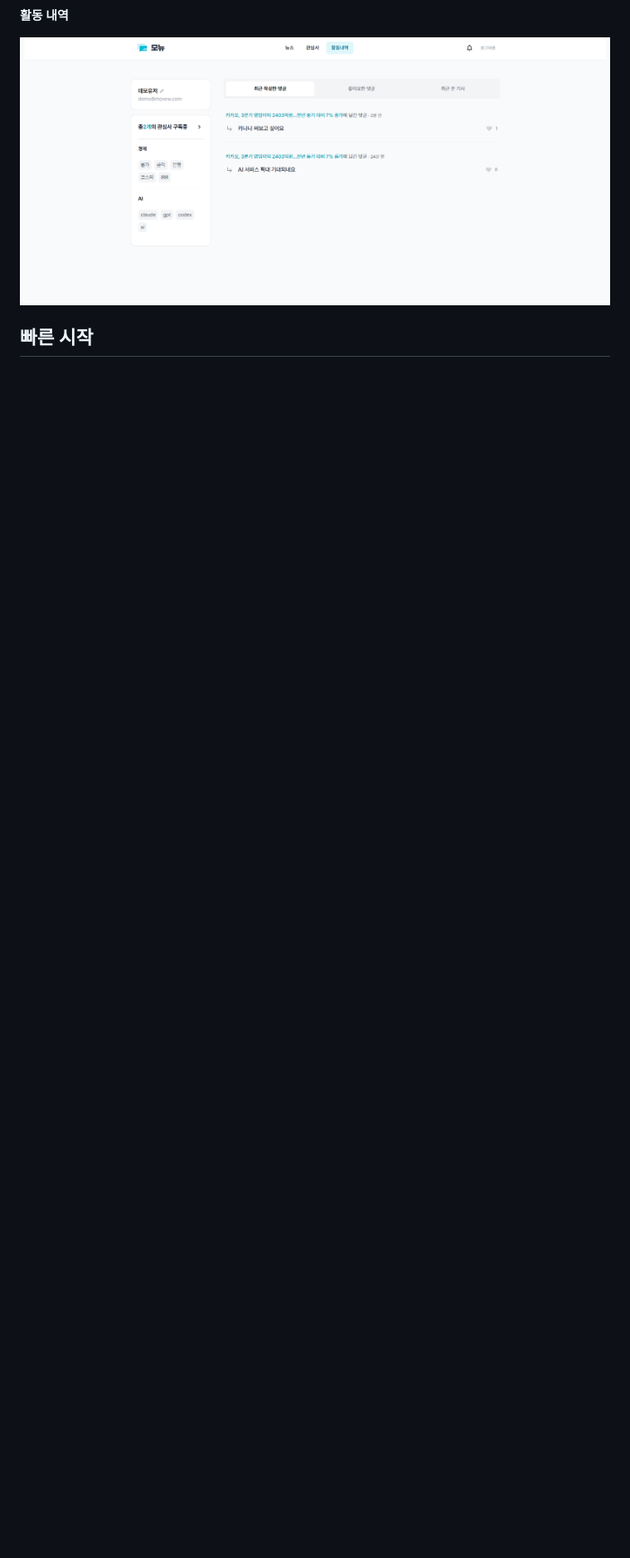
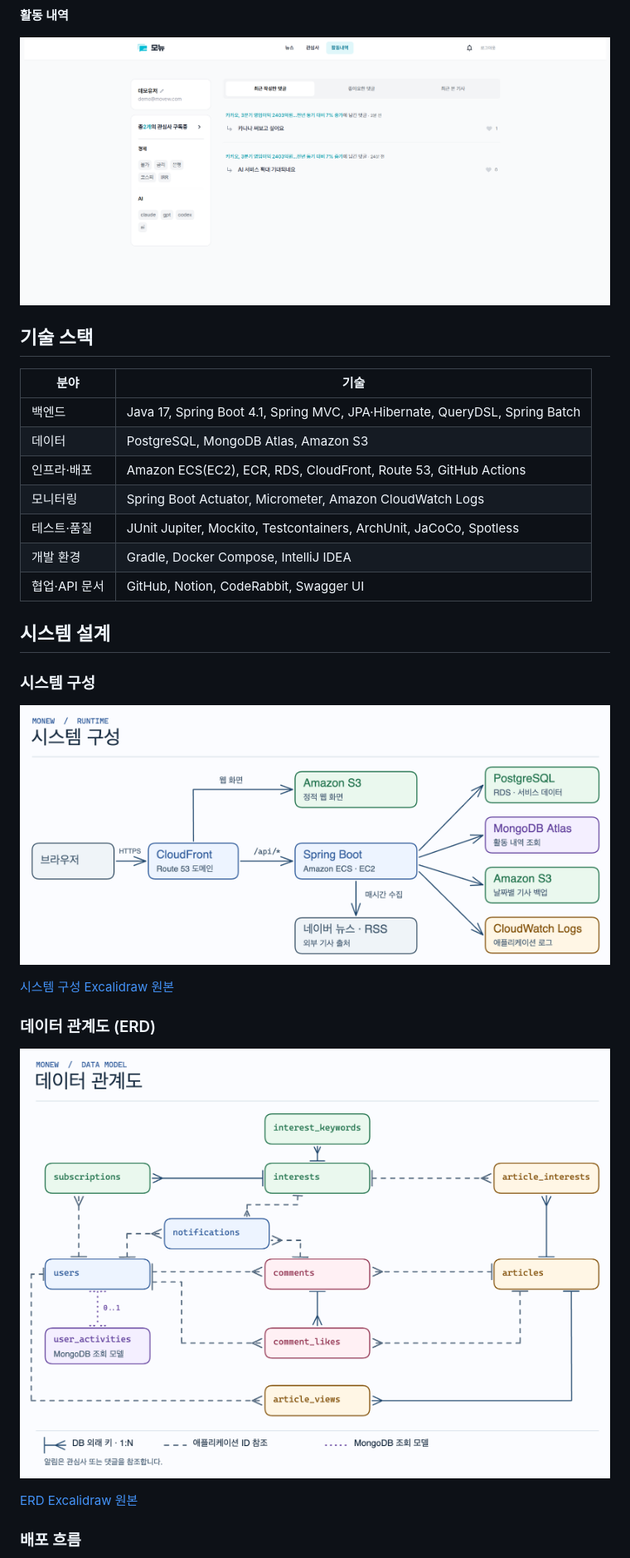
Before and after one commit to SB14-GoS/sb14-monew-team01, a Markdown page: README.md, the part around one of its changes. Shown at 83% size. Rendered like a GitHub page; pictures changed too: docs/images/erd.png, docs/images/system-architecture.png (added); folded sections open; blank space fills up the shorter version.

Commit message:
docs: 모뉴 시스템 설계 다이어그램과 README 순서 정리 #194

```diff
--- a/README.md
+++ b/README.md
@@ -35,4 +35,31 @@
 
 </details>
 
-## 빠른 시작
+## 기술 스택
+
+| 분야 | 기술 |
+| --- | --- |
+| 백엔드 | Java 17, Spring Boot 4.1, Spring MVC, JPA·Hibernate, QueryDSL, Spring Batch |
+| 데이터 | PostgreSQL, MongoDB Atlas, Amazon S3 |
+| 인프라·배포 | Amazon ECS(EC2), ECR, RDS, CloudFront, Route 53, GitHub Actions |
+| 모니터링 | Spring Boot Actuator, Micrometer, Amazon CloudWatch Logs |
+| 테스트·품질 | JUnit Jupiter, Mockito, Testcontainers, ArchUnit, JaCoCo, Spotless |
+| 개발 환경 | Gradle, Docker Compose, IntelliJ IDEA |
+| 협업·API 문서 | GitHub, Notion, CodeRabbit, Swagger UI |
+
+## 시스템 설계
+
+### 시스템 구성
+
+![CloudFront에서 웹 화면과 API 요청을 분기하고, 백엔드가 데이터 저장소와 뉴스 출처에 연결되는 구조](docs/images/system-architecture.png)
+
+[시스템 구성 Excalidraw 원본](docs/system-architecture.excalidraw)
+
+### 데이터 관계도 (ERD)
+
+![사용자·관심사·기사와 연결된 테이블, MongoDB 활동 내역 문서의 관계](docs/images/erd.png)
+
+[ERD Excalidraw 원본](docs/erd.excalidraw)
+
+### 배포 흐름
+
```
Also changed, not shown: other parts of README.md (+9 -35 lines), docs/images/deployment.png (added), 3 other files.
